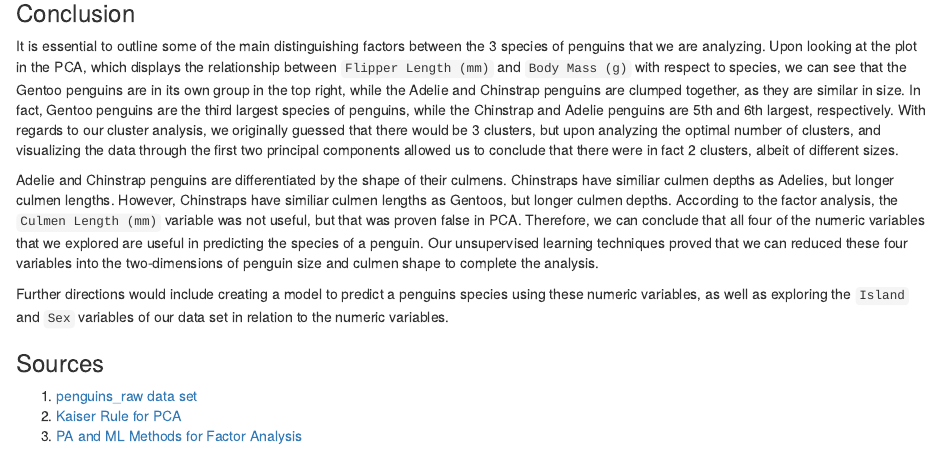
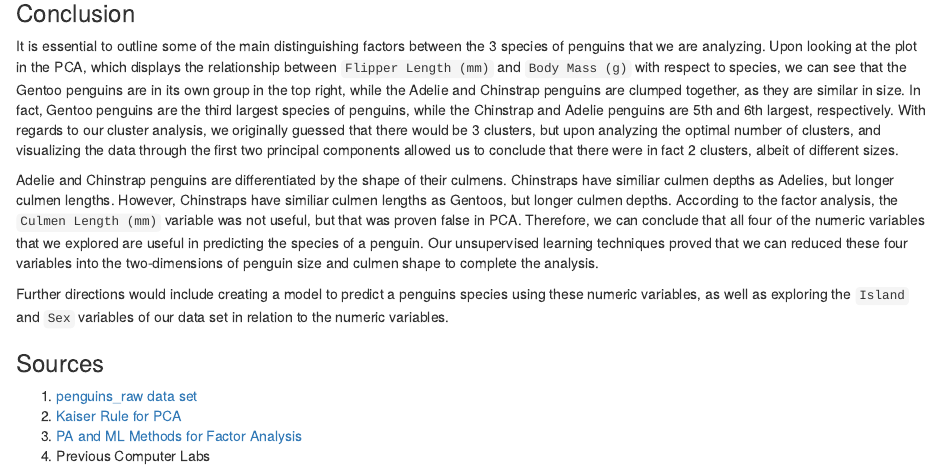
Before and after one commit to mattquintiere/STALearningHW-1, an R Markdown document (Homework.Rmd): the page in a window 1100 px wide, from 17530 px down. The pictures show the output file Homework.html that the author committed with the source, opened offline.

Commit message:
Added source

```diff
--- a/Homework.Rmd
+++ b/Homework.Rmd
@@ -352,3 +352,4 @@ Further directions would include creating a model to predict a penguins species
 1)  [penguins_raw data set](https://allisonhorst.github.io/palmerpenguins/)
 2)  [Kaiser Rule for PCA](https://statisticsglobe.com/scree-plot-pca)
 3)  [PA and ML Methods for Factor Analysis](https://www.youtube.com/watch?v=kbJMz0KzMnI)
+4)  Previous Computer Labs
```
Also changed, not shown: Homework.html.
